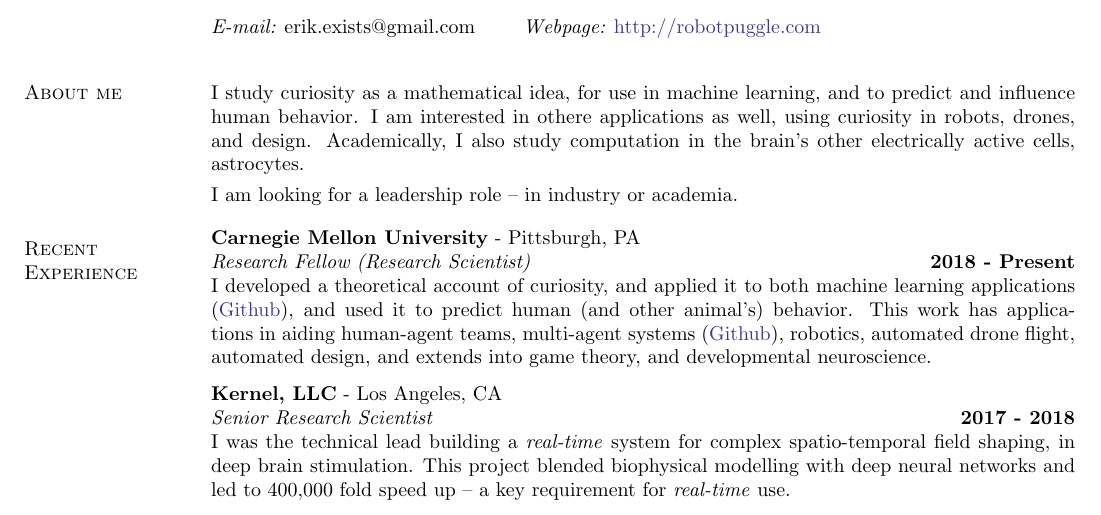
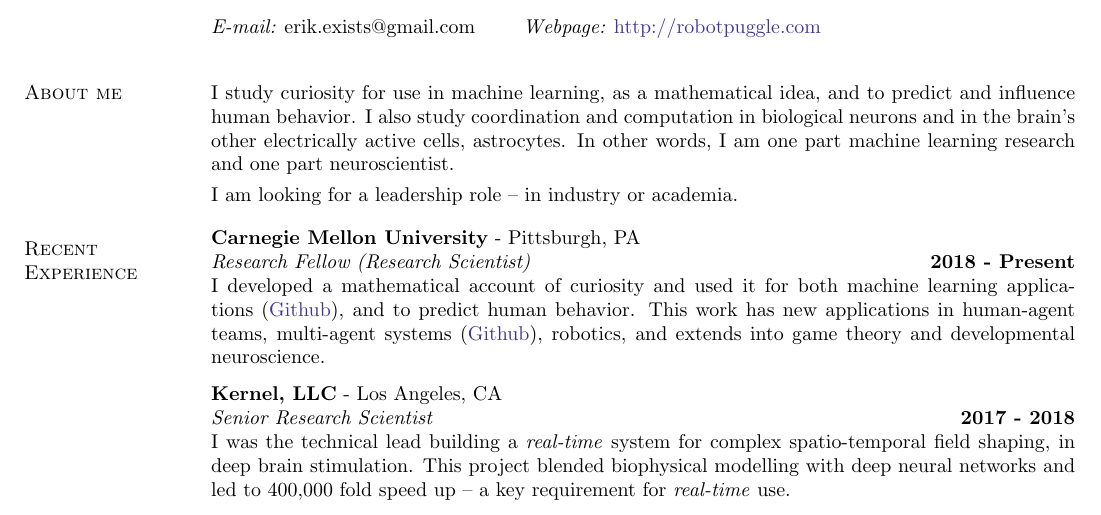
Before and after one commit to parenthetical-e/Resume, a LaTeX CV (ep-resume.tex): part of the page, cut so that both start at the same text. Compiled offline with pdfLaTeX.

Commit message:
Slight teaks to simplify lang.

```diff
--- a/ep-resume.tex
+++ b/ep-resume.tex
@@ -49,7 +49,7 @@
 
 \vspace{.2cm}
 \section{\sc About me}
-I study curiosity as a mathematical idea, for use in machine learning, and to predict and influence human behavior. I am interested in othere applications as well, using curiosity in robots, drones, and design. Academically, I also study computation in the brain’s other electrically active cells, astrocytes.
+I study curiosity for use in machine learning, as a mathematical idea, and to predict and influence human behavior. I also study coordination and computation in biological neurons and in the brain’s other electrically active cells, astrocytes. In other words, I am one part machine learning research and one part neuroscientist.
 
 \vspace{-.3cm}
 I am looking for a leadership role -- in industry or academia.
@@ -60,7 +60,7 @@ I am looking for a leadership role -- in industry or academia.
 \vspace{-.2cm}
 {\bf Carnegie Mellon University} - Pittsburgh, PA \\
 {\em Research Fellow (Research Scientist)} \hfill {\bf 2018 - Present}\\
-I developed a theoretical account of curiosity, and applied it to both machine learning applications (\href{https://github.com/CoAxLab/infomercial}{Github}), and used it to predict human (and other animal's) behavior. This work has applications in aiding human-agent teams, multi-agent systems (\href{https://github.com/parenthetical-e/parkid}{Github}), robotics, automated drone flight, automated design, and extends into game theory, and developmental neuroscience.
+I developed a mathematical account of curiosity and used it for both machine learning applications (\href{https://github.com/CoAxLab/infomercial}{Github}), and to predict human behavior. This work has new applications in human-agent teams, multi-agent systems (\href{https://github.com/parenthetical-e/parkid}{Github}), robotics, and extends into game theory and developmental neuroscience.
 
 \vspace{-.2cm}
 {\bf Kernel, LLC} - Los Angeles, CA\\
```
Also changed, not shown: ep-resume.pdf.
